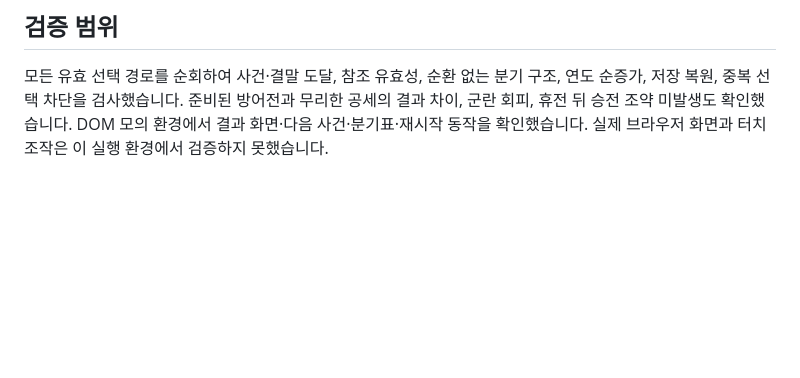
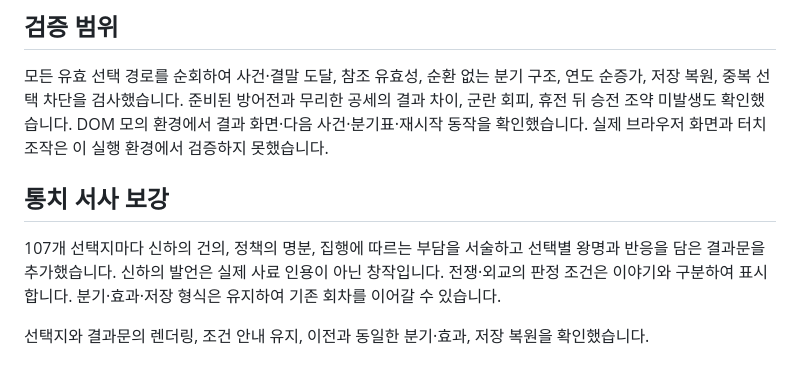
Before and after one commit to cloverkimhughie/history, a Markdown page: GAME.md, the part around the change. Rendered like a GitHub page; blank space fills up the shorter version.

Commit message:
Document immersive court narratives and unchanged save compatibility

```diff
--- a/GAME.md
+++ b/GAME.md
@@ -30,3 +30,9 @@ https://cloverkimhughie.github.io/history/
 ## 검증 범위
 
 모든 유효 선택 경로를 순회하여 사건·결말 도달, 참조 유효성, 순환 없는 분기 구조, 연도 순증가, 저장 복원, 중복 선택 차단을 검사했습니다. 준비된 방어전과 무리한 공세의 결과 차이, 군란 회피, 휴전 뒤 승전 조약 미발생도 확인했습니다. DOM 모의 환경에서 결과 화면·다음 사건·분기표·재시작 동작을 확인했습니다. 실제 브라우저 화면과 터치 조작은 이 실행 환경에서 검증하지 못했습니다.
+
+## 통치 서사 보강
+
+107개 선택지마다 신하의 건의, 정책의 명분, 집행에 따르는 부담을 서술하고 선택별 왕명과 반응을 담은 결과문을 추가했습니다. 신하의 발언은 실제 사료 인용이 아닌 창작입니다. 전쟁·외교의 판정 조건은 이야기와 구분하여 표시합니다. 분기·효과·저장 형식은 유지하여 기존 회차를 이어갈 수 있습니다.
+
+선택지와 결과문의 렌더링, 조건 안내 유지, 이전과 동일한 분기·효과, 저장 복원을 확인했습니다.
```
